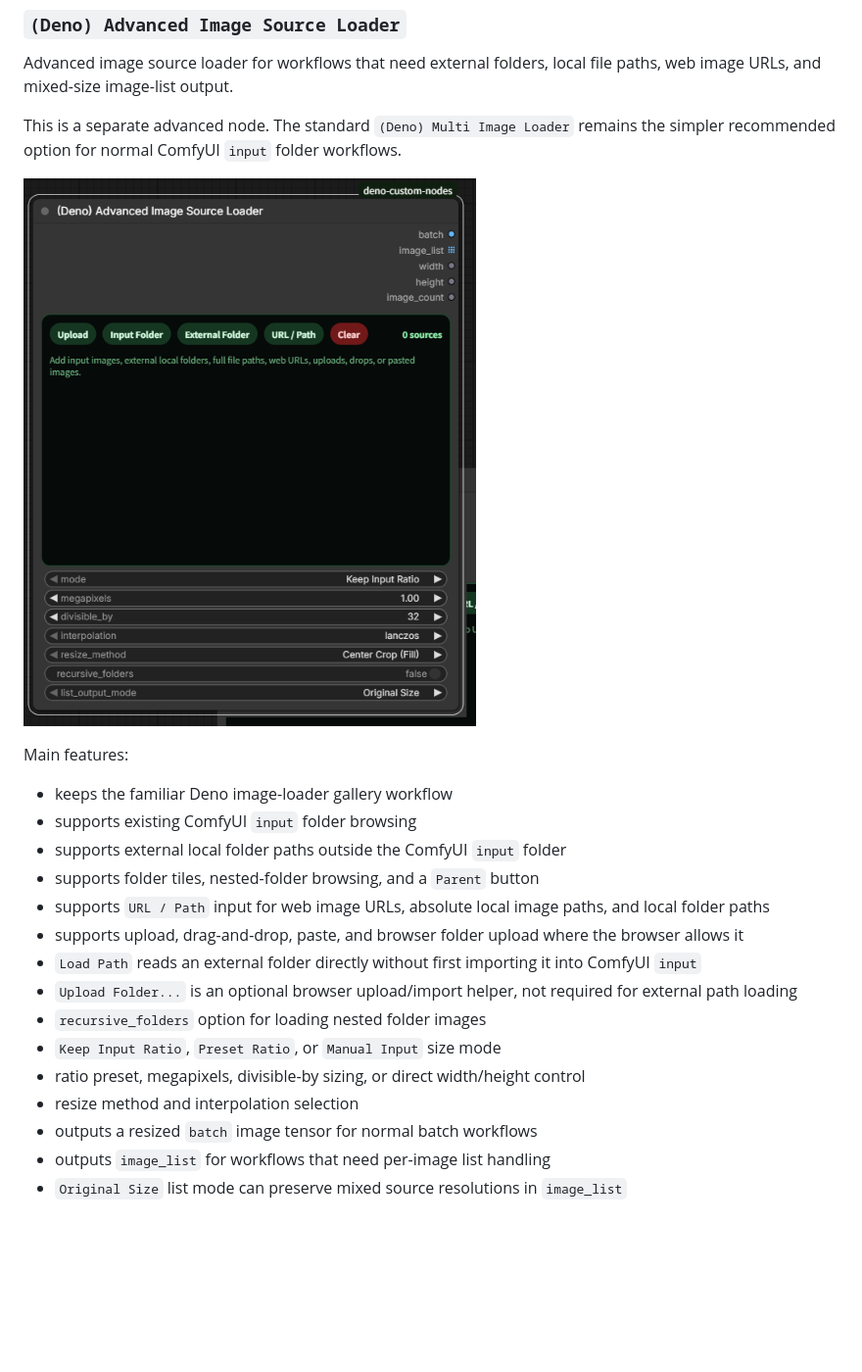
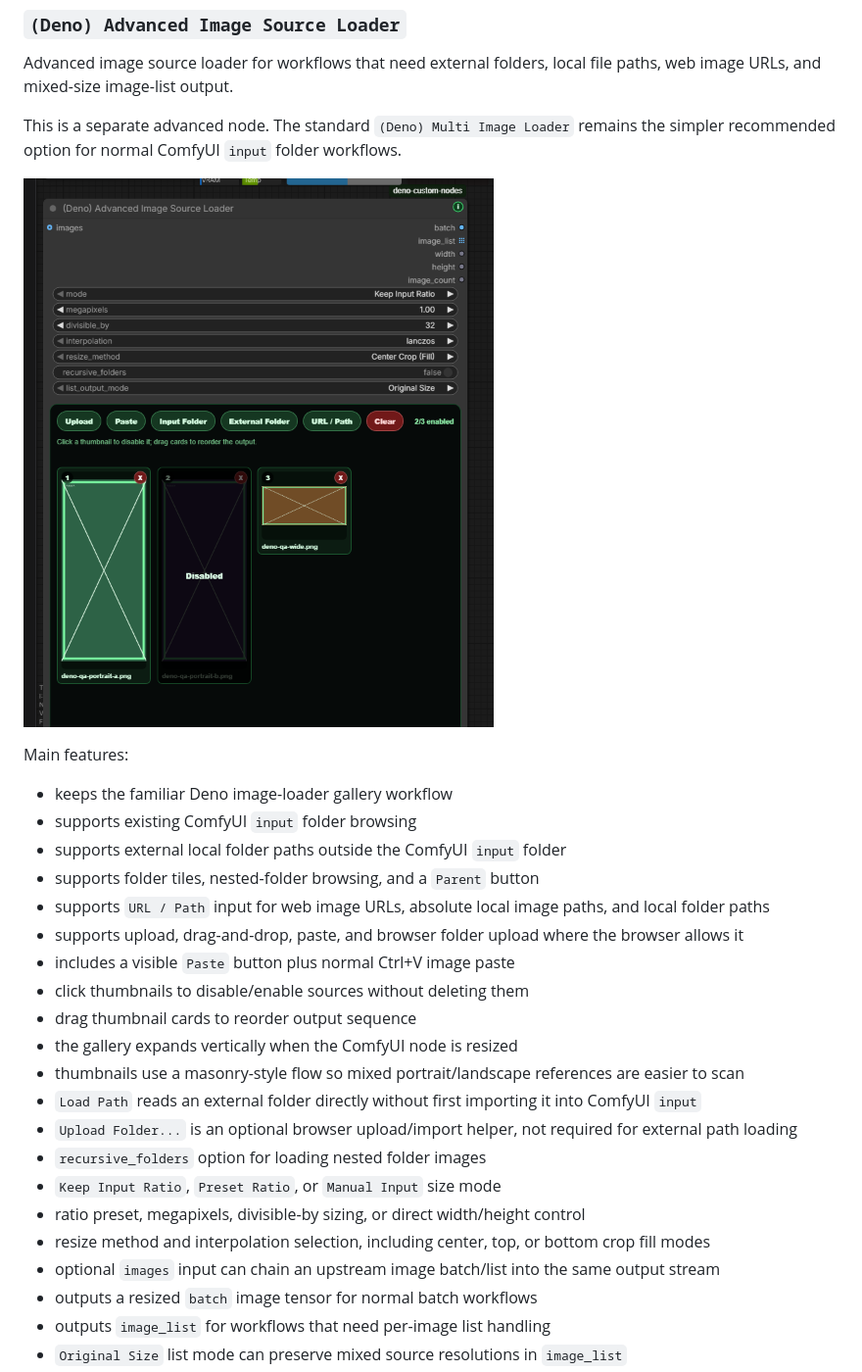
Before and after one commit to Deno2026/comfyui-deno-custom-nodes, a Markdown page: README.md, the part around the change. Shown at 98% size. Rendered like a GitHub page; pictures changed too: docs/images/advanced-image-source-loader.png; blank space fills up the shorter version.

Commit message:
fix: polish advanced image source loader UX

```diff
--- a/README.md
+++ b/README.md
@@ -66,12 +66,18 @@ Main features:
 - supports folder tiles, nested-folder browsing, and a `Parent` button
 - supports `URL / Path` input for web image URLs, absolute local image paths, and local folder paths
 - supports upload, drag-and-drop, paste, and browser folder upload where the browser allows it
+- includes a visible `Paste` button plus normal Ctrl+V image paste
+- click thumbnails to disable/enable sources without deleting them
+- drag thumbnail cards to reorder output sequence
+- the gallery expands vertically when the ComfyUI node is resized
+- thumbnails use a masonry-style flow so mixed portrait/landscape references are easier to scan
 - `Load Path` reads an external folder directly without first importing it into ComfyUI `input`
 - `Upload Folder...` is an optional browser upload/import helper, not required for external path loading
 - `recursive_folders` option for loading nested folder images
 - `Keep Input Ratio`, `Preset Ratio`, or `Manual Input` size mode
 - ratio preset, megapixels, divisible-by sizing, or direct width/height control
-- resize method and interpolation selection
+- resize method and interpolation selection, including center, top, or bottom crop fill modes
+- optional `images` input can chain an upstream image batch/list into the same output stream
 - outputs a resized `batch` image tensor for normal batch workflows
 - outputs `image_list` for workflows that need per-image list handling
 - `Original Size` list mode can preserve mixed source resolutions in `image_list`
```
Also changed, not shown: 4 other files.
